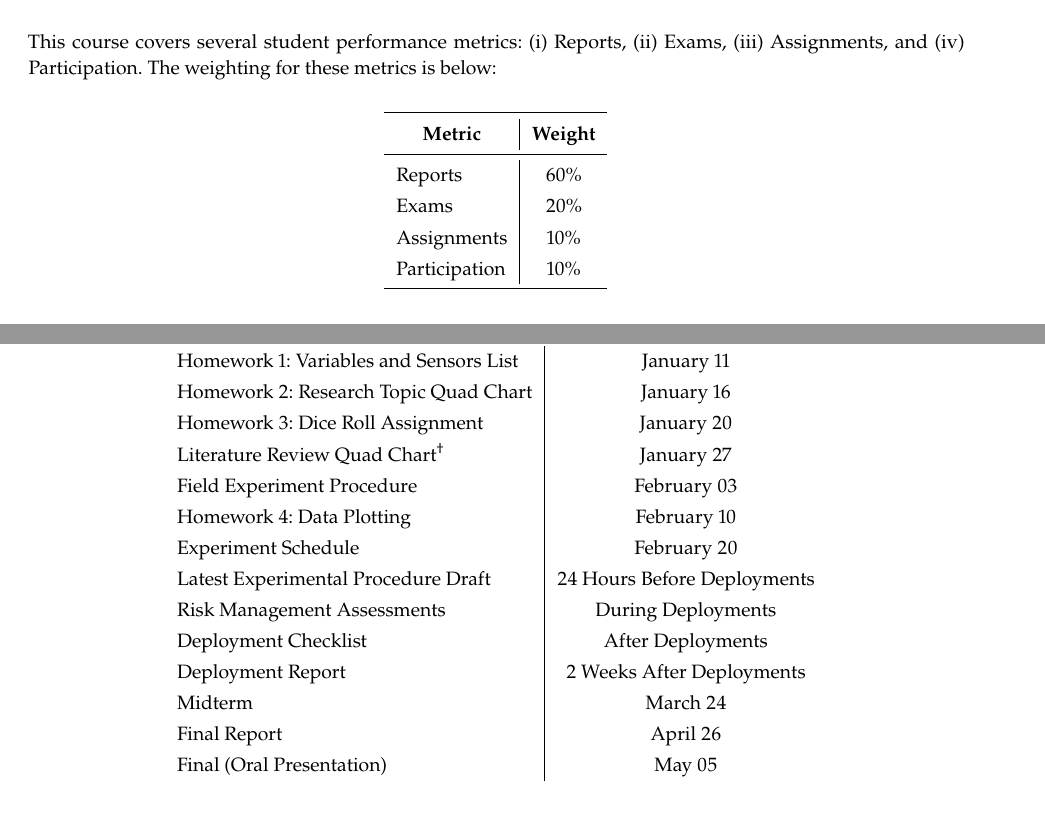
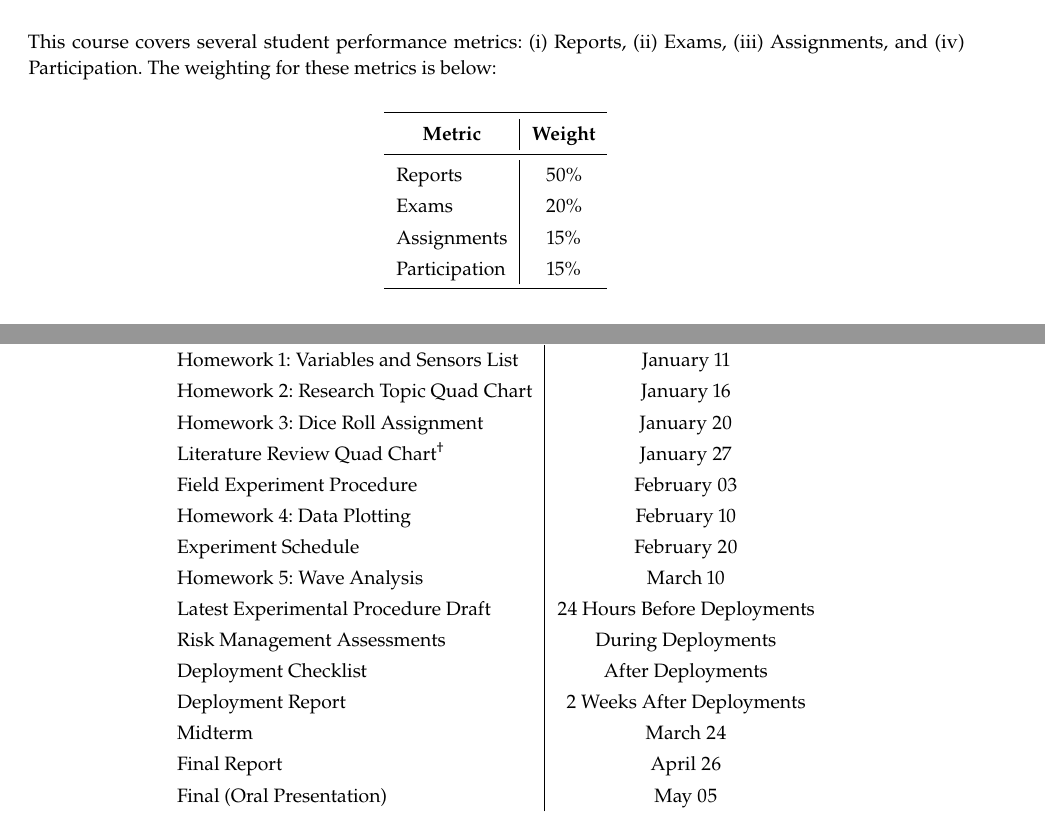
Before and after one commit to Legohead259/OCE2901-Material, a LaTeX book (docs/handouts/syllabus.tex): two parts of pages 3 and 4 of 10 before the commit and two parts of pages 3 and 5 of 10 after it, joined at a grey line, cut so that both start at the same text. The pictures show the PDF file publish/syllabus.pdf that the author committed with the source.

Commit message:
Updated syllabus Reduced report weight by 10%, increased participation and assignments by 5% each

```diff
--- a/docs/handouts/syllabus.tex
+++ b/docs/handouts/syllabus.tex
@@ -215,10 +215,10 @@ This course covers several student performance metrics: (i) Reports, (ii) Exams,
         \toprule
         \multicolumn{1}{c|}{\textbf{Metric}} & \textbf{Weight} \\
         \midrule
-        Reports         & 60\% \\
+        Reports         & 50\% \\
         Exams           & 20\% \\
-        Assignments     & 10\% \\
-        Participation   & 10\% \\
+        Assignments     & 15\% \\
+        Participation   & 15\% \\
         \bottomrule
     \end{tabular}
 \end{table*}
@@ -280,17 +280,3 @@ Students will be assigned the following letter grade and GPA quality points base
         \toprule
         \multicolumn{1}{c|}{\textbf{Assignment}} & \textbf{Due Date} \\
         \midrule
-        Homework 1: Variables and Sensors List                      & January 11    \\
-        Homework 2: Research Topic Quad Chart                       & January 16    \\
-        Homework 3: Dice Roll Assignment                            & January 20    \\
-        Literature Review Quad Chart\footnotemark[2]                & January 27    \\
-        Field Experiment Procedure                                  & February 03   \\
-        Homework 4: Data Plotting                                   & February 10   \\
-        Experiment Schedule                                         & February 20   \\
-        Latest Experimental Procedure Draft                         & 24 Hours Before Deployments \\
-        Risk Management Assessments                                 & During Deployments \\
-        Deployment Checklist                                          & After Deployments \\
-        Deployment Report                                           & 2 Weeks After Deployments \\
-        Midterm                                                     & March 24 \\
-        Final Report                                                & April 26 \\
-        Final (Oral Presentation)                                   & May 05 \\
@@ -297,3 +286,15 @@ Students will be assigned the following letter grade and GPA quality points base
+        Literature Review Quad Chart\footnotemark[2]    & January 27 \\
+        Field Experiment Procedure                      & February 03 \\
+        Homework 4: Data Plotting                       & February 10 \\
+        Experiment Schedule                             & February 20 \\
+        Homework 5: Wave Analysis                       & March 10 \\
+        Latest Experimental Procedure Draft             & 24 Hours Before Deployments \\
+        Risk Management Assessments                     & During Deployments \\
+        Deployment Checklist                            & After Deployments \\
+        Deployment Report                               & 2 Weeks After Deployments \\
+        Midterm                                         & March 24 \\
+        Final Report                                    & April 26 \\
+        Final (Oral Presentation)                       & May 05 \\
         \bottomrule
     \end{tabular}
 \end{table*}
```
Also changed, not shown: publish/syllabus.pdf, docs/handouts/syllabus.tex (3 more changed lines).
